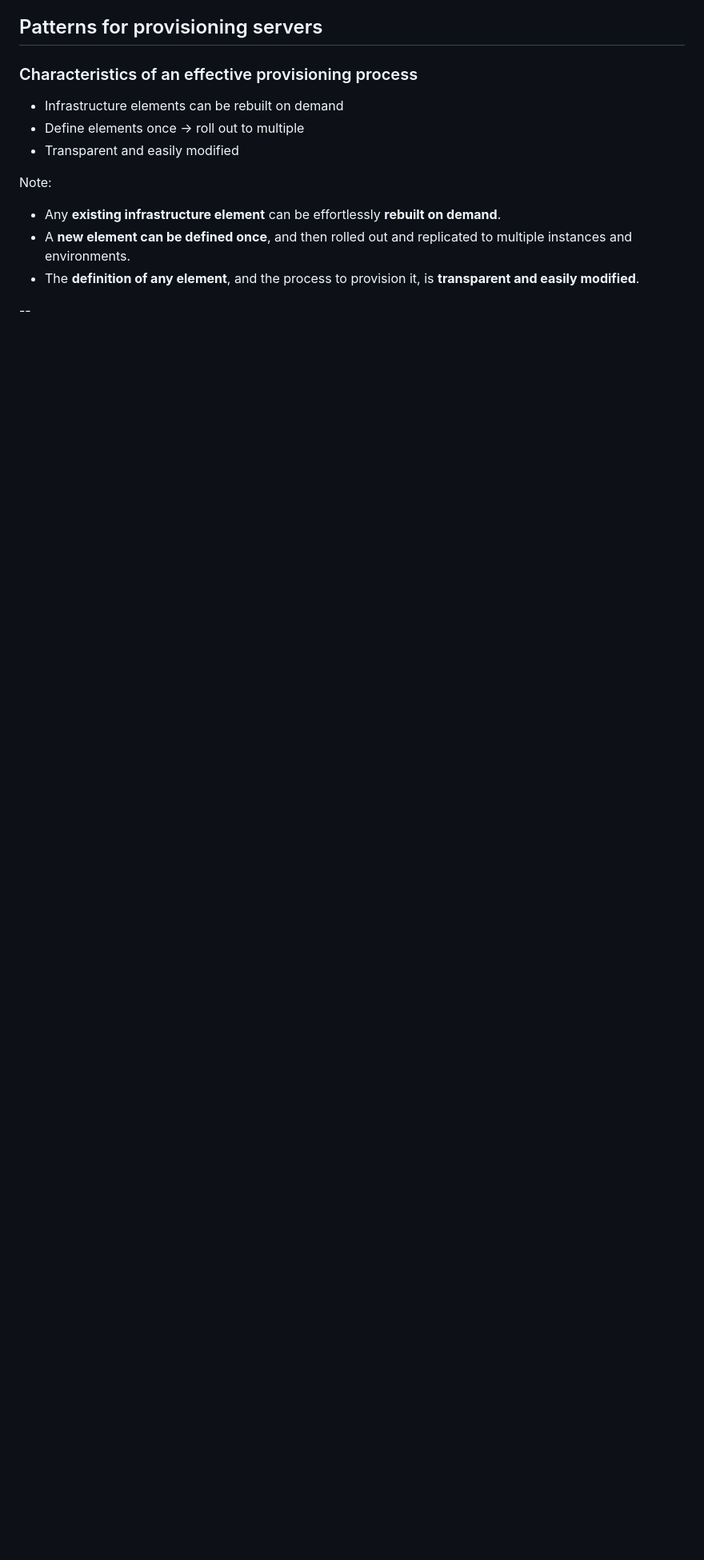
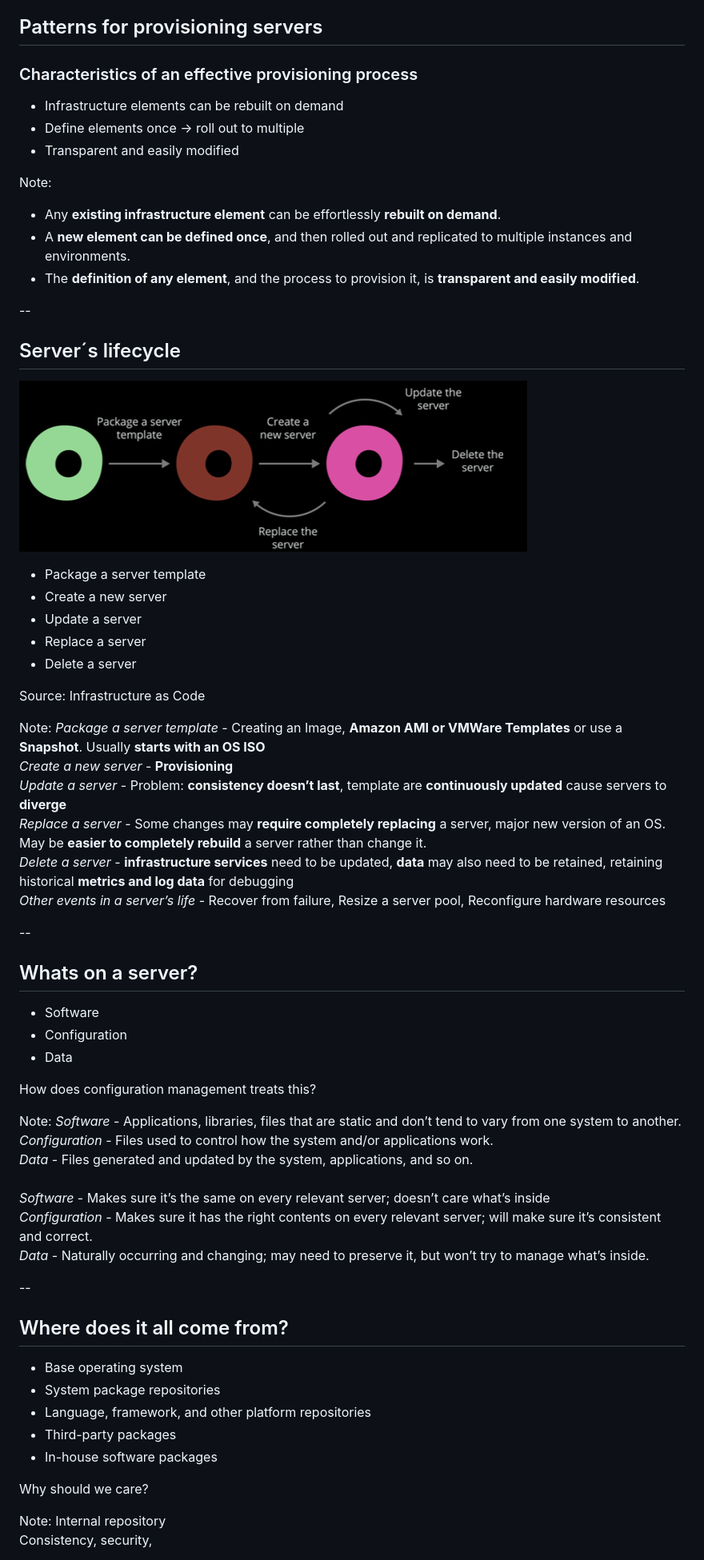
Before and after one commit to 2dv514/syllabus, a Markdown page: lectures/03_patterns/slides.md, the part around the change printed below. Shown: that part at 80% size. Drawn GitHub-style; pictures changed too: lectures/images/l03-server-lifecycle.png (added); blank space fills up the shorter version.

Commit message:
Adds mote slides to lecture 3

```diff
--- a/lectures/03_patterns/slides.md
+++ b/lectures/03_patterns/slides.md
@@ -36,3 +36,58 @@ Note:
 
 
 --
+## Server´s lifecycle
+![Server´s lifecycle](../images/l03-server-lifecycle.png)
+
+* Package a server template
+* Create a new server
+* Update a server
+* Replace a server
+* Delete a server
+
+Source: Infrastructure as Code
+
+<!-- {_style="text-align: right; font-size:60%"} -->
+
+Note:
+*Package a server template* - Creating an Image, **Amazon AMI or VMWare Templates** or use a **Snapshot**. Usually **starts with an OS ISO** <br />
+*Create a new server* - **Provisioning** <br />
+*Update a server* - Problem: **consistency doesn’t last**, template are **continuously updated** cause servers to **diverge** <br />
+*Replace a server* - Some changes may **require completely replacing** a server, major new version of an OS. May be **easier to completely rebuild** a server rather than change it. <br />
+*Delete a server* -  **infrastructure services** need to be updated, **data** may also need to be retained, retaining historical **metrics and log data** for debugging<br />
+*Other events in a server’s life* - Recover from failure, Resize a server pool, Reconfigure hardware resources
+
+
+--
+## Whats on a server?
+* Software
+* Configuration
+* Data
+
+How does configuration management treats this?
+
+Note:
+*Software* - Applications, libraries, files that are static and don’t tend to vary from one system to another. <br />
+*Configuration* - Files used to control how the system and/or applications work. <br />
+*Data* - Files generated and updated by the system, applications, and so on.  <br />
+ <br />
+*Software* - Makes sure it’s the same on every relevant server; doesn’t care what’s inside <br />
+*Configuration* - Makes sure it has the right contents on every relevant server; will make sure it’s consistent and correct. <br />
+*Data* - Naturally occurring and changing; may need to preserve it, but won’t try to manage what’s inside. <br />
+
+
+--
+## Where does it all come from?
+* Base operating system
+* System package repositories
+* Language, framework, and other platform repositories
+* Third-party packages
+* In-house software packages
+
+Why should we care?
+
+Note:
+Internal repository <br />
+Consistency, security,
+
+
```
Also changed, not shown: other parts of lectures/03_patterns/slides.md (+88 -0 lines).
